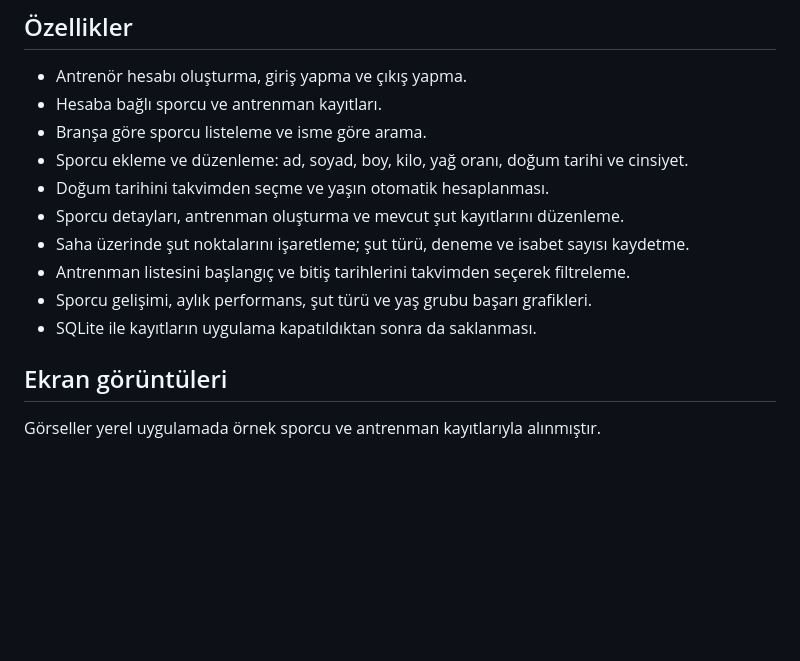
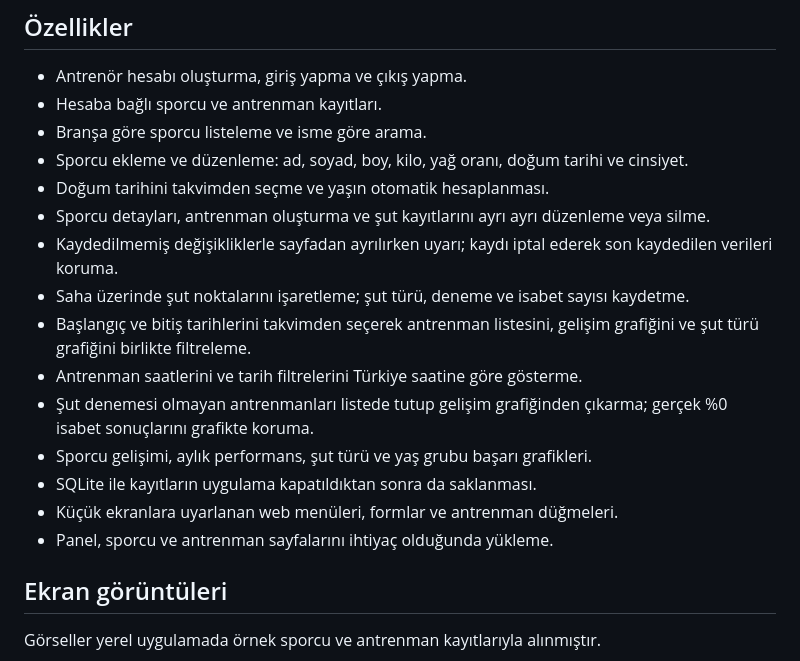
Before and after one commit to aysealnar1/athlete-training-tracker, a Markdown page: README.md, the part around one of its changes. Drawn GitHub-style; blank space fills up the shorter version.

```diff
--- a/README.md
+++ b/README.md
@@ -11,11 +11,16 @@ Bu depoda çalışan web uygulaması, Node.js API sunucusu ve geliştirme aşama
 - Branşa göre sporcu listeleme ve isme göre arama.
 - Sporcu ekleme ve düzenleme: ad, soyad, boy, kilo, yağ oranı, doğum tarihi ve cinsiyet.
 - Doğum tarihini takvimden seçme ve yaşın otomatik hesaplanması.
-- Sporcu detayları, antrenman oluşturma ve mevcut şut kayıtlarını düzenleme.
+- Sporcu detayları, antrenman oluşturma ve şut kayıtlarını ayrı ayrı düzenleme veya silme.
+- Kaydedilmemiş değişikliklerle sayfadan ayrılırken uyarı; kaydı iptal ederek son kaydedilen verileri koruma.
 - Saha üzerinde şut noktalarını işaretleme; şut türü, deneme ve isabet sayısı kaydetme.
-- Antrenman listesini başlangıç ve bitiş tarihlerini takvimden seçerek filtreleme.
+- Başlangıç ve bitiş tarihlerini takvimden seçerek antrenman listesini, gelişim grafiğini ve şut türü grafiğini birlikte filtreleme.
+- Antrenman saatlerini ve tarih filtrelerini Türkiye saatine göre gösterme.
+- Şut denemesi olmayan antrenmanları listede tutup gelişim grafiğinden çıkarma; gerçek %0 isabet sonuçlarını grafikte koruma.
 - Sporcu gelişimi, aylık performans, şut türü ve yaş grubu başarı grafikleri.
 - SQLite ile kayıtların uygulama kapatıldıktan sonra da saklanması.
+- Küçük ekranlara uyarlanan web menüleri, formlar ve antrenman düğmeleri.
+- Panel, sporcu ve antrenman sayfalarını ihtiyaç olduğunda yükleme.
 
 ## Ekran görüntüleri
 
```
Also changed, not shown: other parts of README.md (+21 -16 lines).
